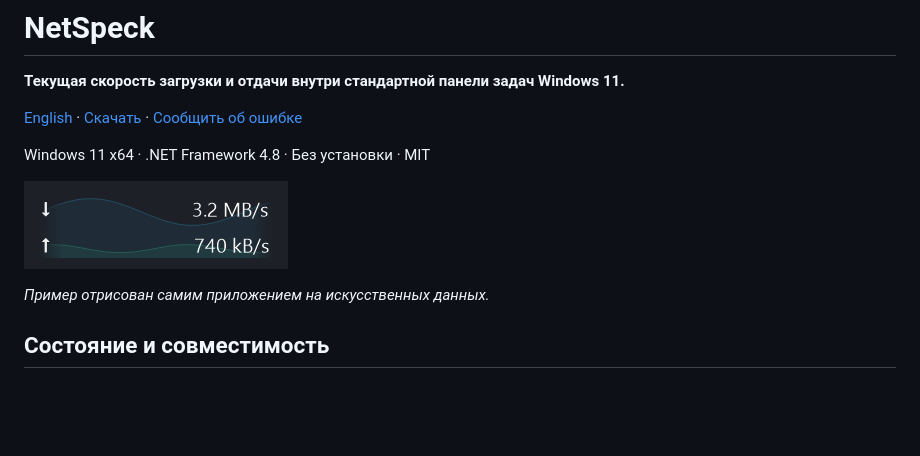
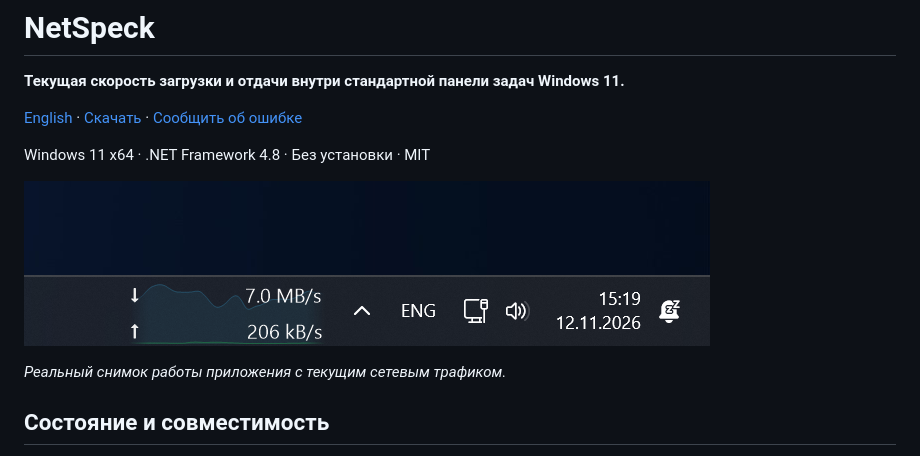
Before and after one commit to nt-bro/NetSpeck, a Markdown page: README.ru.md, the part around the change. Drawn GitHub-style; pictures changed too: docs/images/taskbar-live.png (added); blank space fills up the shorter version.

Commit message:
Show the approved real taskbar screenshot in both READMEs and release notes

```diff
--- a/README.ru.md
+++ b/README.ru.md
@@ -8,9 +8,9 @@
 
 Windows 11 x64 · .NET Framework 4.8 · Без установки · MIT
 
-![Пример индикатора в панели задач](docs/images/indicator.png)
+![NetSpeck в стандартной панели задач Windows 11](docs/images/taskbar-live.png)
 
-*Пример отрисован самим приложением на искусственных данных.*
+*Реальный снимок работы приложения с текущим сетевым трафиком.*
 
 ## Состояние и совместимость
 
```
Also changed, not shown: README.md (+2 -2 lines), docs/RELEASE_1.6.1.md (+2 -0 lines).
